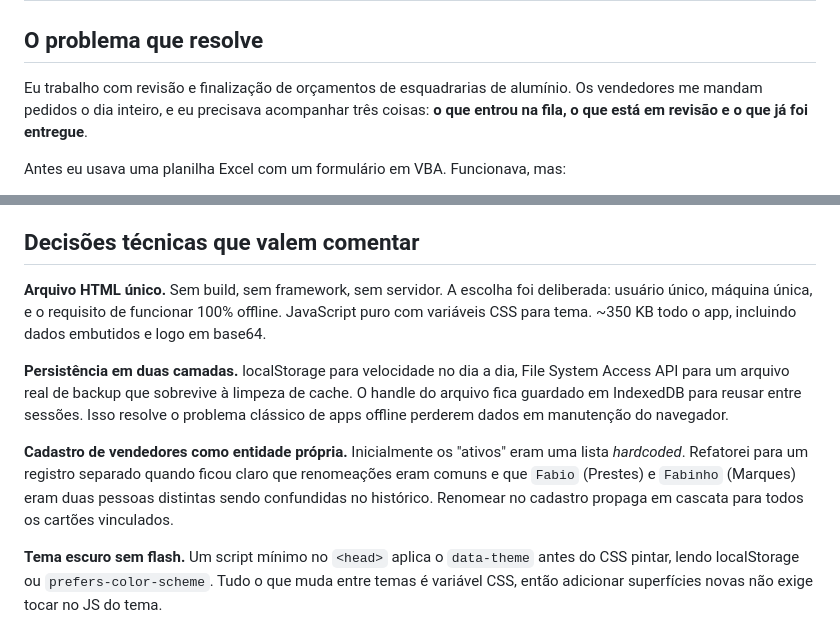
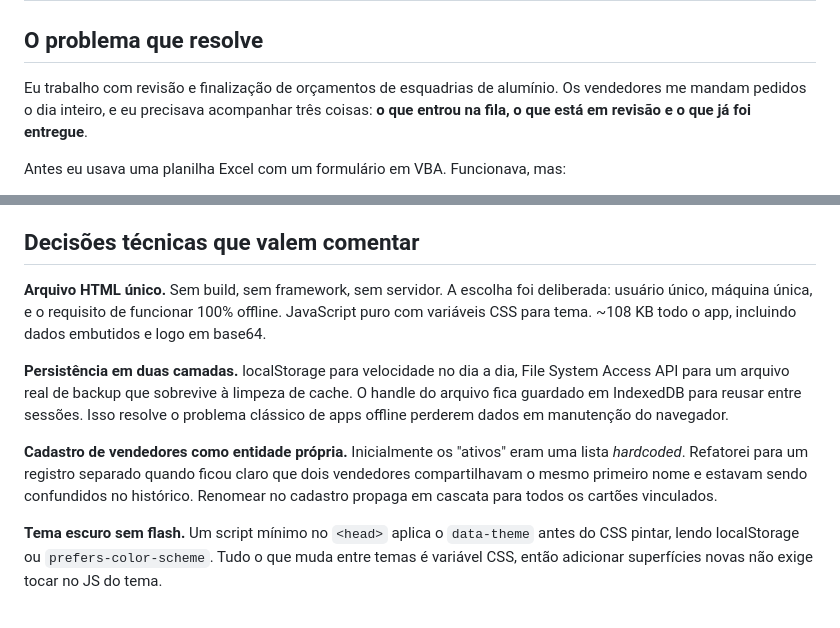
Before and after one commit to JoseGavioli/controle-demandas, a Markdown page: README.md, 2 parts joined by grey strips. Rendered like a GitHub page.

Commit message:
correções ortograficas

```diff
--- a/README.md
+++ b/README.md
@@ -11,7 +11,7 @@
 
 ## O problema que resolve
 
-Eu trabalho com revisão e finalização de orçamentos de esquadrarias de alumínio. Os vendedores me mandam pedidos o dia inteiro, e eu precisava acompanhar três coisas: **o que entrou na fila, o que está em revisão e o que já foi entregue**.
+Eu trabalho com revisão e finalização de orçamentos de esquadrias de alumínio. Os vendedores me mandam pedidos o dia inteiro, e eu precisava acompanhar três coisas: **o que entrou na fila, o que está em revisão e o que já foi entregue**.
 
 Antes eu usava uma planilha Excel com um formulário em VBA. Funcionava, mas:
 - O VBA quebrou depois de uma atualização do Office.
@@ -33,11 +33,11 @@ Construí esse app pra resolver exatamente o meu fluxo.
 
 ## Decisões técnicas que valem comentar
 
-**Arquivo HTML único.** Sem build, sem framework, sem servidor. A escolha foi deliberada: usuário único, máquina única, e o requisito de funcionar 100% offline. JavaScript puro com variáveis CSS para tema. ~350 KB todo o app, incluindo dados embutidos e logo em base64.
+**Arquivo HTML único.** Sem build, sem framework, sem servidor. A escolha foi deliberada: usuário único, máquina única, e o requisito de funcionar 100% offline. JavaScript puro com variáveis CSS para tema. ~108 KB todo o app, incluindo dados embutidos e logo em base64.
 
 **Persistência em duas camadas.** localStorage para velocidade no dia a dia, File System Access API para um arquivo real de backup que sobrevive à limpeza de cache. O handle do arquivo fica guardado em IndexedDB para reusar entre sessões. Isso resolve o problema clássico de apps offline perderem dados em manutenção do navegador.
 
-**Cadastro de vendedores como entidade própria.** Inicialmente os "ativos" eram uma lista *hardcoded*. Refatorei para um registro separado quando ficou claro que renomeações eram comuns e que `Fabio` (Prestes) e `Fabinho` (Marques) eram duas pessoas distintas sendo confundidas no histórico. Renomear no cadastro propaga em cascata para todos os cartões vinculados.
+**Cadastro de vendedores como entidade própria.** Inicialmente os "ativos" eram uma lista *hardcoded*. Refatorei para um registro separado quando ficou claro que dois vendedores compartilhavam o mesmo primeiro nome e estavam sendo confundidos no histórico. Renomear no cadastro propaga em cascata para todos os cartões vinculados.
 
 **Tema escuro sem flash.** Um script mínimo no `<head>` aplica o `data-theme` antes do CSS pintar, lendo localStorage ou `prefers-color-scheme`. Tudo o que muda entre temas é variável CSS, então adicionar superfícies novas não exige tocar no JS do tema.
 
```
